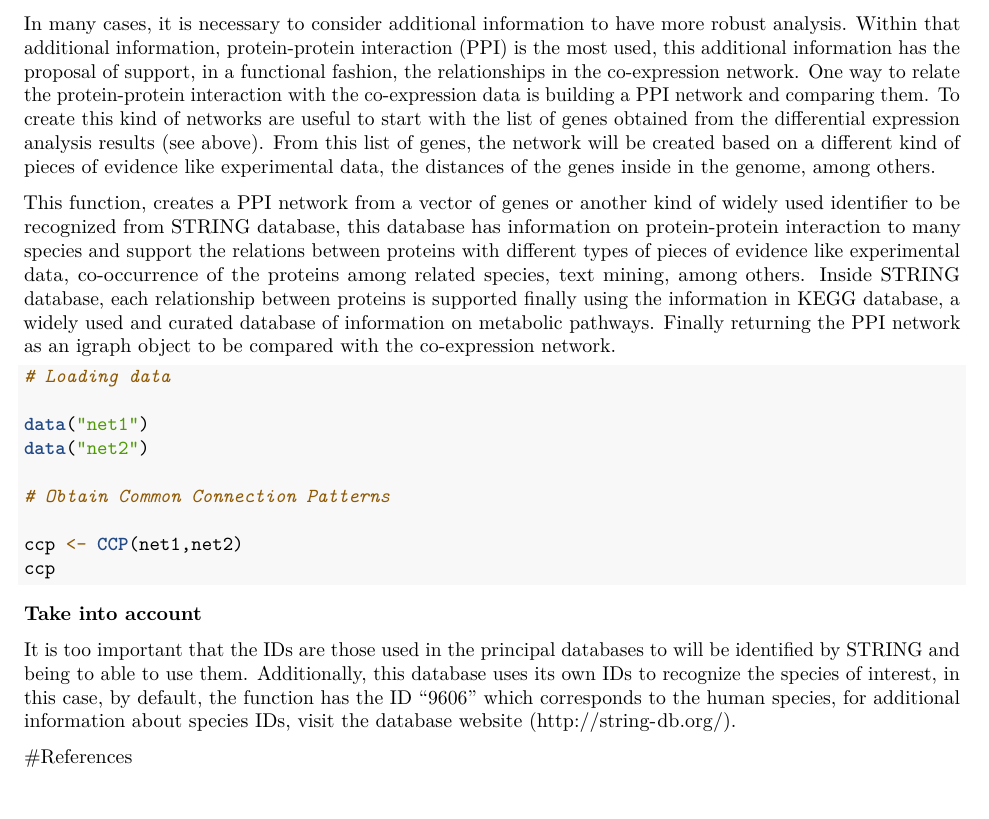
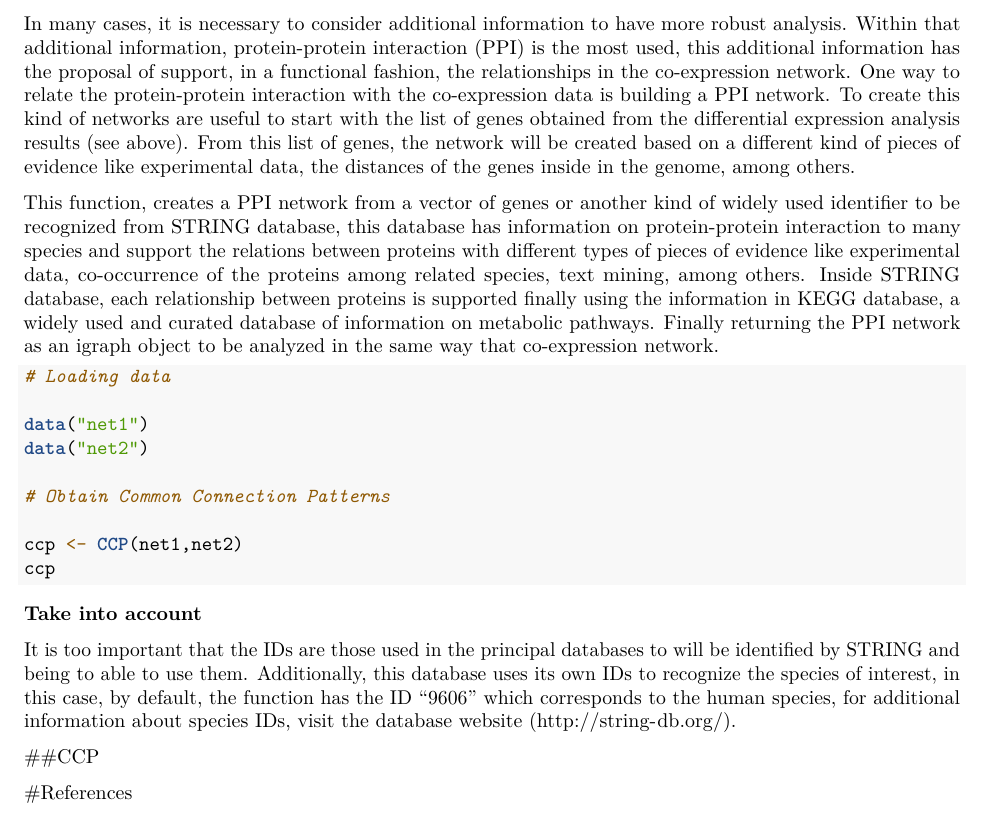
Before and after one commit to gibbslab/coexnet, an R Markdown document (vignettes/coexnet.Rmd): part of page 8 of 9, cut so that both start at the same text. Rendered offline with R 4.5, knitr and Pandoc, then LaTeX, with nearby package versions.

Commit message:
Update coexnet
Former-commit-id: 95e985de43bcb9b4894536e3258aed336461d18f
Former-commit-id: a2f9704776bc99f2f646d0f6348c6e88a904ab46

````diff
--- a/vignettes/coexnet.Rmd
+++ b/vignettes/coexnet.Rmd
@@ -289,9 +289,9 @@ In the process of construction of adjacency matrix, sometime a gene/ID can not b
 
 ##ppi.net
 
-In many cases, it is necessary to consider additional information to have more robust analysis. Within that additional information, protein-protein interaction (PPI) is the most used, this additional information has the proposal of support, in a functional fashion, the relationships in the co-expression network. One way to relate the protein-protein interaction with the co-expression data is building a PPI network and comparing them. To create this kind of networks are useful to start with the list of genes obtained from the differential expression analysis results (see above). From this list of genes, the network will be created based on a different kind of pieces of evidence like experimental data, the distances of the genes inside in the genome, among others.
+In many cases, it is necessary to consider additional information to have more robust analysis. Within that additional information, protein-protein interaction (PPI) is the most used, this additional information has the proposal of support, in a functional fashion, the relationships in the co-expression network. One way to relate the protein-protein interaction with the co-expression data is building a PPI network. To create this kind of networks are useful to start with the list of genes obtained from the differential expression analysis results (see above). From this list of genes, the network will be created based on a different kind of pieces of evidence like experimental data, the distances of the genes inside in the genome, among others.
 
-This function, creates a PPI network from a vector of genes or another kind of widely used identifier to be recognized from STRING database, this database has information on protein-protein interaction to many species and support the relations between proteins with different types of pieces of evidence like experimental data, co-occurrence of the proteins among related species, text mining, among others. Inside STRING database, each relationship between proteins is supported finally using the information in KEGG database, a widely used and curated database of information on metabolic pathways. Finally returning the PPI network as an igraph object to be compared with the co-expression network.
+This function, creates a PPI network from a vector of genes or another kind of widely used identifier to be recognized from STRING database, this database has information on protein-protein interaction to many species and support the relations between proteins with different types of pieces of evidence like experimental data, co-occurrence of the proteins among related species, text mining, among others. Inside STRING database, each relationship between proteins is supported finally using the information in KEGG database, a widely used and curated database of information on metabolic pathways. Finally returning the PPI network as an igraph object to be analyzed in the same way that co-expression network.
 
 ```{r, eval=FALSE}
 
@@ -310,6 +310,10 @@ ccp
 
 It is too important that the IDs are those used in the principal databases to will be identified by STRING and being to able to use them. Additionally, this database uses its own IDs to recognize the species of interest, in this case, by default, the function has the ID "9606" which corresponds to the human species, for additional information about species IDs, visit the database website (http://string-db.org/).
 
+##CCP
+
+
+
 #References
 
 1. Acosta, J. P., & López-Kleine, L. Identification of Differentially Expressed Genes with Artificial Components–the acde Package.
````
Also changed, not shown: vignettes/coexnet.pdf (added).
